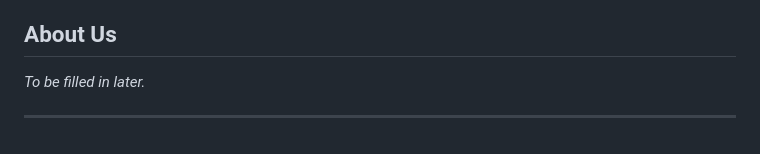
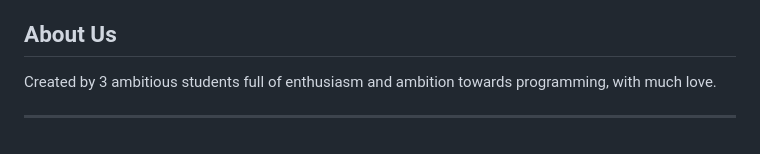
Before and after one commit to hzijad/CLI-Task-Timer, a Markdown page: README.md, the part around the change. Rendered like a GitHub page.

Commit message:
Update README.md
About us

```diff
--- a/README.md
+++ b/README.md
@@ -64,6 +64,6 @@ The `AllTimers` class is a manager for multiple `TaskTimer` instances, enabling
 
 ## About Us
 
-*To be filled in later.*
+Created by 3 ambitious students full of enthusiasm and ambition towards programming, with much love.
 
 ---
```
